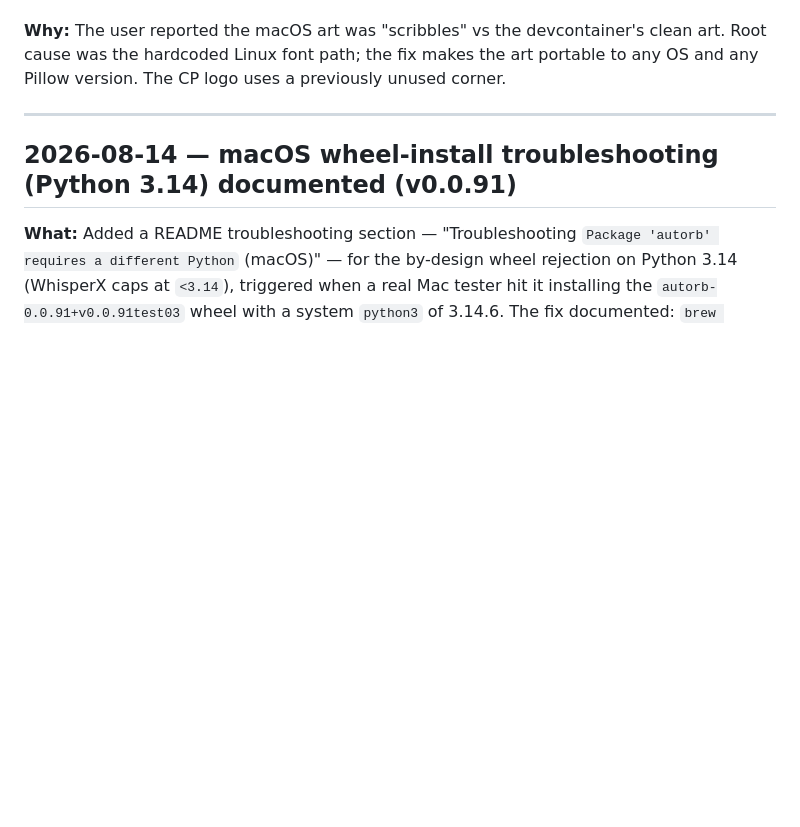
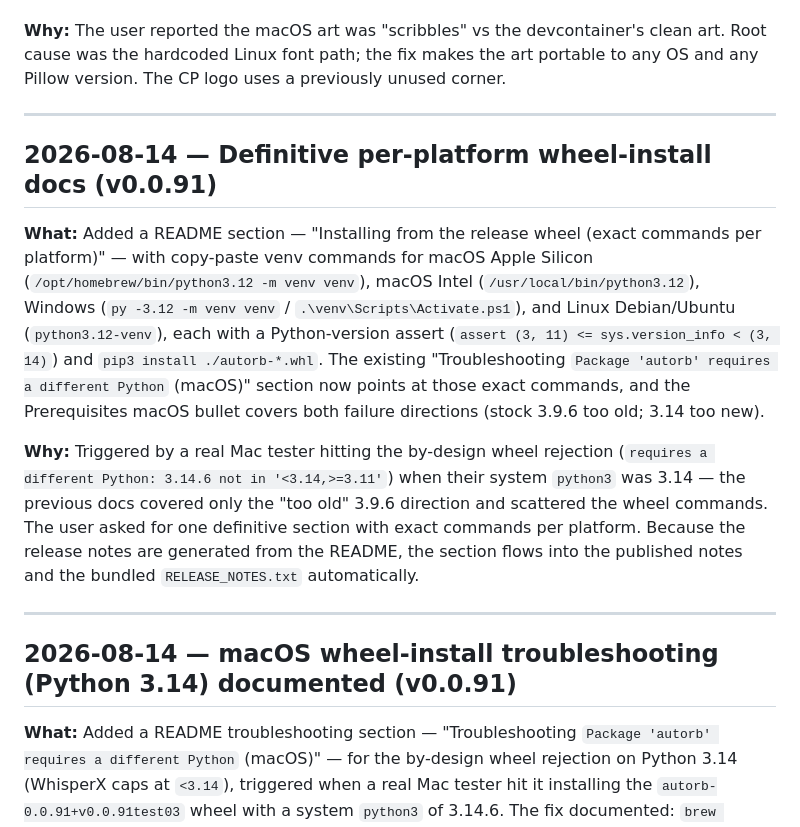
Before and after one commit to free5ty1e/RockBandAutoSongLevelCreator, a Markdown page: llm-wiki-kb/log.md, the part around the change. Rendered like a GitHub page; blank space fills up the shorter version.

```diff
--- a/llm-wiki-kb/log.md
+++ b/llm-wiki-kb/log.md
@@ -96,6 +96,14 @@ Also documented the debugging trap: `output/` had been overwritten by a Brian Wi
 
 ---
 
+## 2026-08-14 — Definitive per-platform wheel-install docs (v0.0.91)
+
+**What:** Added a README section — "Installing from the release wheel (exact commands per platform)" — with copy-paste venv commands for macOS Apple Silicon (`/opt/homebrew/bin/python3.12 -m venv venv`), macOS Intel (`/usr/local/bin/python3.12`), Windows (`py -3.12 -m venv venv` / `.\venv\Scripts\Activate.ps1`), and Linux Debian/Ubuntu (`python3.12-venv`), each with a Python-version assert (`assert (3, 11) <= sys.version_info < (3, 14)`) and `pip3 install ./autorb-*.whl`. The existing "Troubleshooting `Package 'autorb' requires a different Python` (macOS)" section now points at those exact commands, and the Prerequisites macOS bullet covers both failure directions (stock 3.9.6 too old; 3.14 too new).
+
+**Why:** Triggered by a real Mac tester hitting the by-design wheel rejection (`requires a different Python: 3.14.6 not in '<3.14,>=3.11'`) when their system `python3` was 3.14 — the previous docs covered only the "too old" 3.9.6 direction and scattered the wheel commands. The user asked for one definitive section with exact commands per platform. Because the release notes are generated from the README, the section flows into the published notes and the bundled `RELEASE_NOTES.txt` automatically.
+
+---
+
 ## 2026-08-14 — macOS wheel-install troubleshooting (Python 3.14) documented (v0.0.91)
 
 **What:** Added a README troubleshooting section — "Troubleshooting `Package 'autorb' requires a different Python` (macOS)" — for the by-design wheel rejection on Python 3.14 (WhisperX caps at `<3.14`), triggered when a real Mac tester hit it installing the `autorb-0.0.91+v0.0.91test03` wheel with a system `python3` of 3.14.6. The fix documented: `brew install python@3.12`, `rm -rf venv`, then `/opt/homebrew/bin/python3.12 -m venv venv` (Apple Silicon) or `/usr/local/bin/python3.12` (Intel) — bare `python3` only re-creates the venv on 3.14. The Prerequisites macOS bullet now covers both failure directions (stock 3.9.6 too old; 3.14 too new).
```
Also changed, not shown: CHANGELOG.md (+1 -1 lines), README.md (+42 -1 lines).
